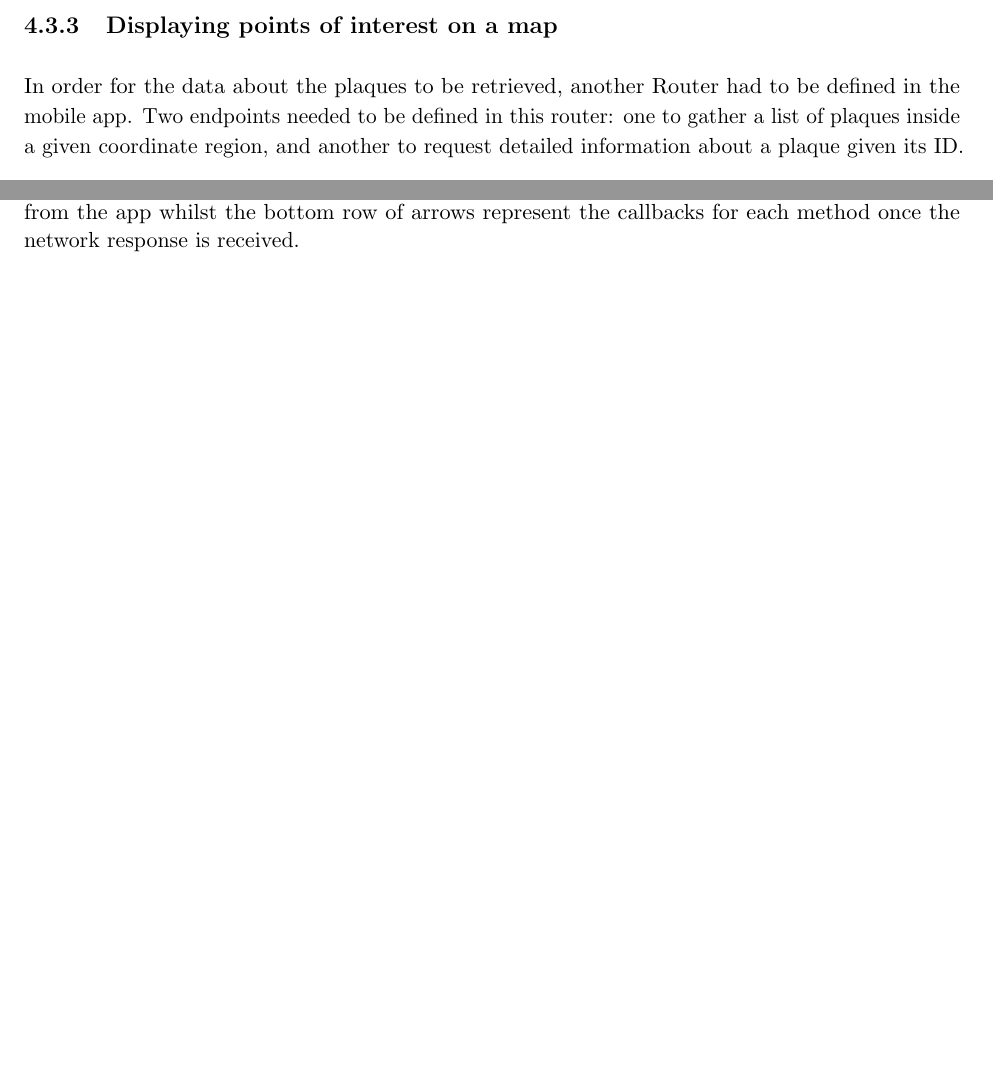
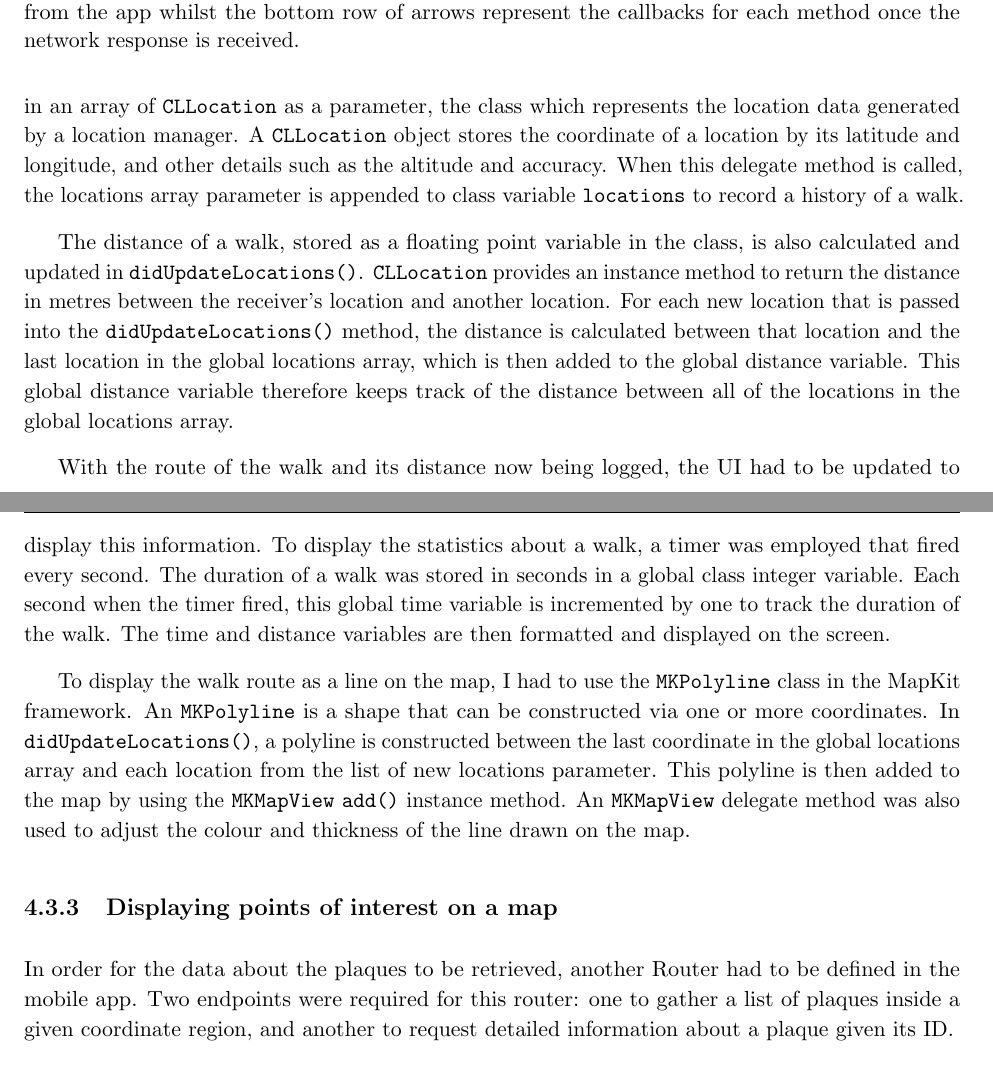
Before and after one commit to jonomuller/imperial-final-report, a LaTeX thesis (FinalReport.tex, which reads sections/implementation.tex): two parts of pages 33 and 34 of 43 before the commit and two parts of pages 34 and 35 of 44 after it, joined at a grey line, cut so that both start at the same text, the shorter picture padded with empty space. Compiled offline with pdfLaTeX.

Commit message:
Write section on tracking walks in implementation (4.3.2)

```diff
--- a/sections/implementation.tex
+++ b/sections/implementation.tex
@@ -76,9 +79,21 @@ Finally, an enumeration was created to represent the success or failure response
 
 \subsection{Tracking and saving walks}
 
+Implementing the walk tracking component of the app was a main part of the project and the foundation that other parts of the app could be built upon. As was designed, when the user chooses to start tracking a walk a map is displayed showing the route from the user's location and statistics about the walk currently being tracked.
+
+A location manager, part of the Core Location framework of the iOS SDK, was used to determine the geographical location of a user. The class to implement this is \verb|CLLocationManager|, which requests permission to use location services when the user's first opens the app. The integration of the Core Location framework in iOS means that the user's location obtained through the location manager can be displayed on an \verb|MKMapView| by simply setting its boolean instance variable \verb|showsUserLocation| to true.
+
+\verb|CLLocationManager| has a delegate method \verb|didUpdateLocations()| that is automatically called by the operating system every time new location data from the user is available. This method passes in an array of \verb|CLLocation| as a parameter, the class which represents the location data generated by a location manager. A \verb|CLLocation| object stores the coordinate of a location by its latitude and longitude, and other details such as the altitude and accuracy. When this delegate method is called, the locations array parameter is appended to class variable \verb|locations| to record a history of a walk.
+
+The distance of a walk, stored as a floating point variable in the class, is also calculated and updated in \verb|didUpdateLocations()|. \verb|CLLocation| provides an instance method to return the distance in metres between the receiver's location and another location. For each new location that is passed into the \verb|didUpdateLocations()| method, the distance is calculated between that location and the last location in the global locations array, which is then added to the global distance variable. This global distance variable therefore keeps track of the distance between all of the locations in the global locations array.
+
+With the route of the walk and its distance now being logged, the UI had to be updated to display this information. To display the statistics about a walk, a timer was employed that fired every second. The duration of a walk was stored in seconds in a global class integer variable. Each second when the timer fired, this global time variable is incremented by one to track the duration of the walk. The time and distance variables are then formatted and displayed on the screen.
+
+To display the walk route as a line on the map, I had to use the \verb|MKPolyline| class in the MapKit framework. An \verb|MKPolyline| is a shape that can be constructed via one or more coordinates. In \verb|didUpdateLocations()|, a polyline is constructed between the last coordinate in the global locations array and each location from the list of new locations parameter. This polyline is then added to the map by using the \verb|MKMapView| \verb|add()| instance method. An \verb|MKMapView| delegate method was also used to adjust the colour and thickness of the line drawn on the map.
+
 \subsection{Displaying points of interest on a map}
 
-In order for the data about the plaques to be retrieved, another Router had to be defined in the mobile app. Two endpoints needed to be defined in this router: one to gather a list of plaques inside a given coordinate region, and another to request detailed information about a plaque given its ID.
+In order for the data about the plaques to be retrieved, another Router had to be defined in the mobile app. Two endpoints were required for this router: one to gather a list of plaques inside a given coordinate region, and another to request detailed information about a plaque given its ID.
 
 The OpenPlaques API is able to return data in a number of formats including JSON, which made it easy to parse responses since JSON had already been used previously in network calls. An area can be queried in OpenPlaques to find what plaques are present by specifying the top-left and bottom-right coordinates of the area's bounding box. The JSON returned is a list of details about the plaques, with each element containing the plaque's unique ID, coordinates and inscription.
 
```
Also changed, not shown: sections/background.tex (+1 -0 lines), sections/implementation.tex (7 more changed lines).
